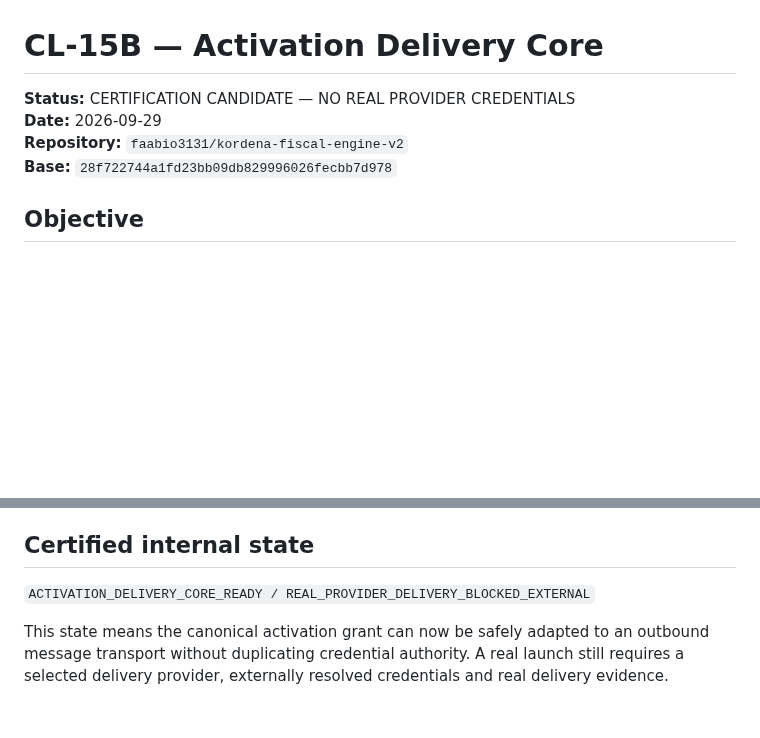
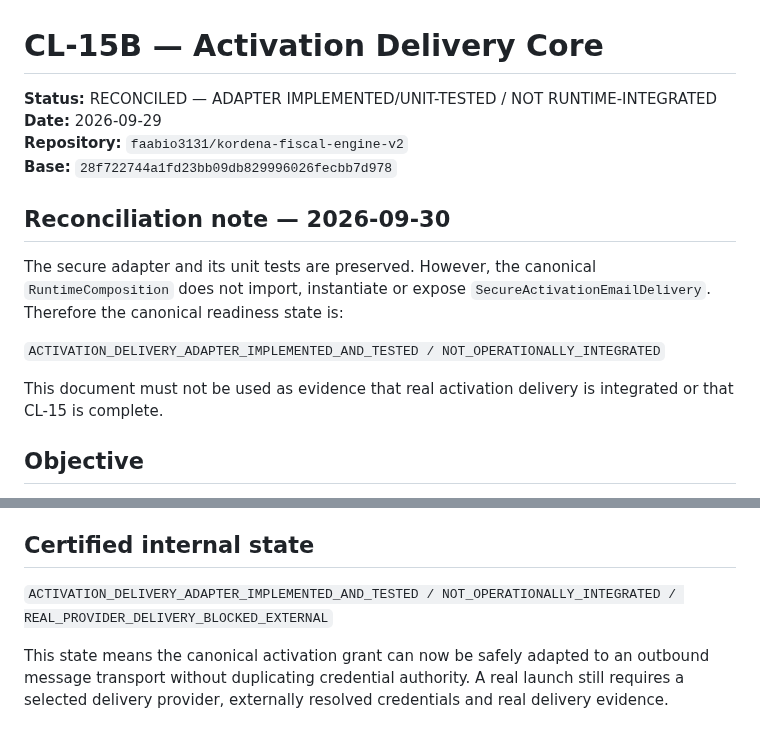
Before and after one commit to faabio3131/kordena-fiscal-engine-v2, a Markdown page: docs/CL_15B_ACTIVATION_DELIVERY_CORE.md, 2 parts joined by grey strips. GitHub-like rendering; blank space fills up the shorter version.

Commit message:
docs(reconciliation): reclassify activation delivery readiness

```diff
--- a/docs/CL_15B_ACTIVATION_DELIVERY_CORE.md
+++ b/docs/CL_15B_ACTIVATION_DELIVERY_CORE.md
@@ -1,9 +1,20 @@
 # CL-15B — Activation Delivery Core
 
-**Status:** CERTIFICATION CANDIDATE — NO REAL PROVIDER CREDENTIALS
+**Status:** RECONCILED — ADAPTER IMPLEMENTED/UNIT-TESTED / NOT RUNTIME-INTEGRATED
 **Date:** 2026-09-29
 **Repository:** `faabio3131/kordena-fiscal-engine-v2`
 **Base:** `28f722744a1fd23bb09db829996026fecbb7d978`
+
+## Reconciliation note — 2026-09-30
+
+The secure adapter and its unit tests are preserved. However, the canonical
+`RuntimeComposition` does not import, instantiate or expose
+`SecureActivationEmailDelivery`. Therefore the canonical readiness state is:
+
+`ACTIVATION_DELIVERY_ADAPTER_IMPLEMENTED_AND_TESTED / NOT_OPERATIONALLY_INTEGRATED`
+
+This document must not be used as evidence that real activation delivery is integrated or that
+CL-15 is complete.
 
 ## Objective
 
@@ -80,7 +91,7 @@ rehearsal and readiness against the restored database.
 
 ## Certified internal state
 
-`ACTIVATION_DELIVERY_CORE_READY / REAL_PROVIDER_DELIVERY_BLOCKED_EXTERNAL`
+`ACTIVATION_DELIVERY_ADAPTER_IMPLEMENTED_AND_TESTED / NOT_OPERATIONALLY_INTEGRATED / REAL_PROVIDER_DELIVERY_BLOCKED_EXTERNAL`
 
 This state means the canonical activation grant can now be safely adapted to an outbound
 message transport without duplicating credential authority. A real launch still requires
```
